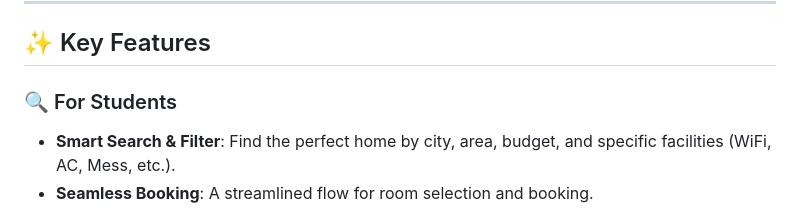
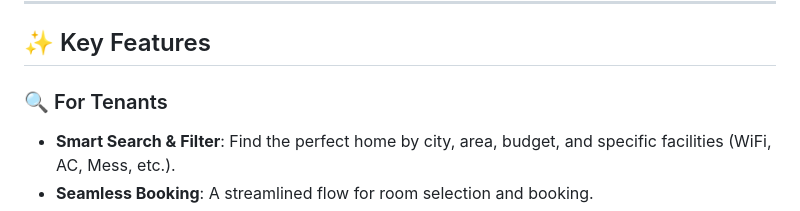
Before and after one commit to altafcode/HostelX, a Markdown page: README.md, the part around one of its changes. GitHub-like rendering.

Commit message:
Revise README for tenants and fix image links
Updated feature section for tenants and corrected screenshot paths.

```diff
--- a/README.md
+++ b/README.md
@@ -11,7 +11,7 @@
 
 ## ✨ Key Features
 
-### 🔍 For Students
+### 🔍 For Tenants
 - **Smart Search & Filter**: Find the perfect home by city, area, budget, and specific facilities (WiFi, AC, Mess, etc.).
 - **Seamless Booking**: A streamlined flow for room selection and booking.
 - **Secure Payments**: Integrated with **Stripe** for easy rent and security deposit payments.
```
Also changed, not shown: other parts of README.md (+9 -9 lines).
